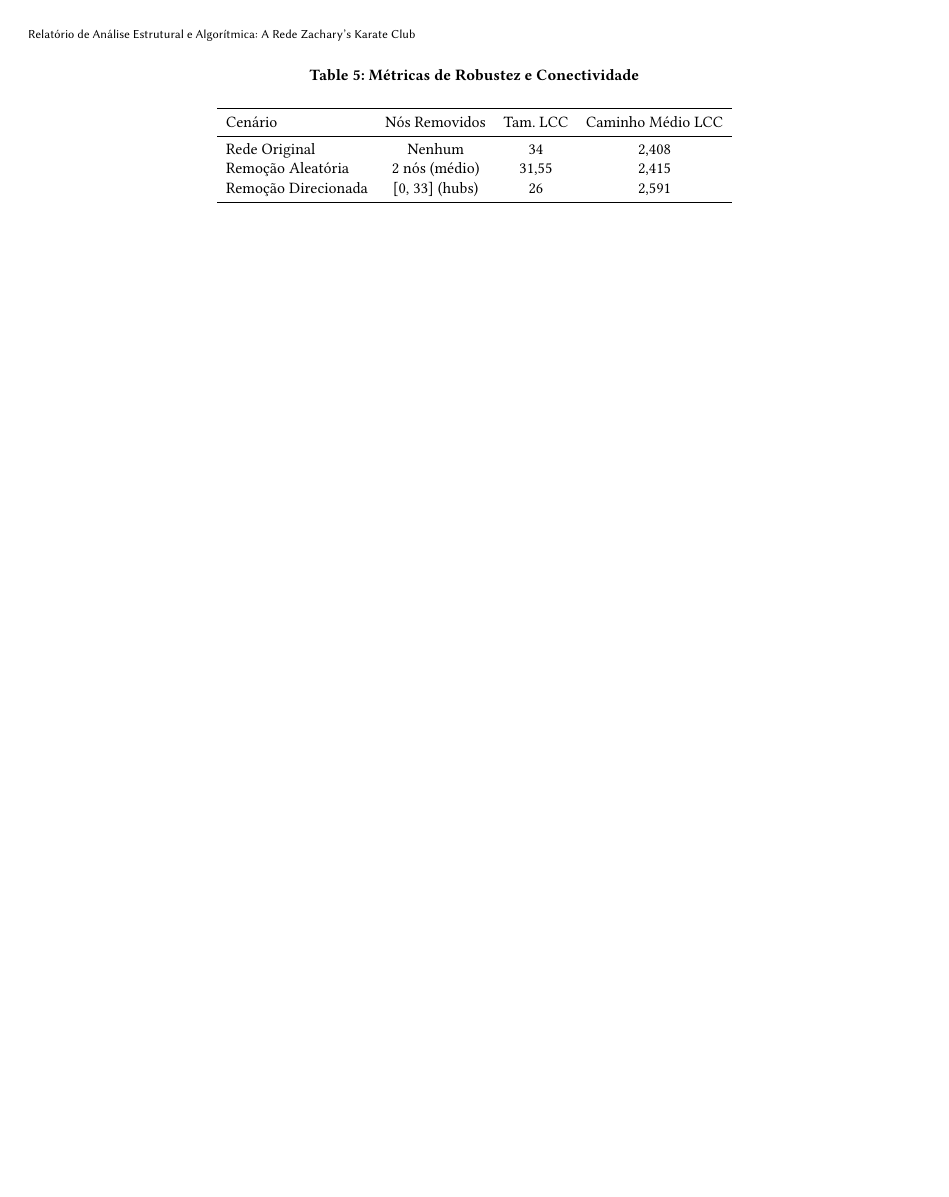
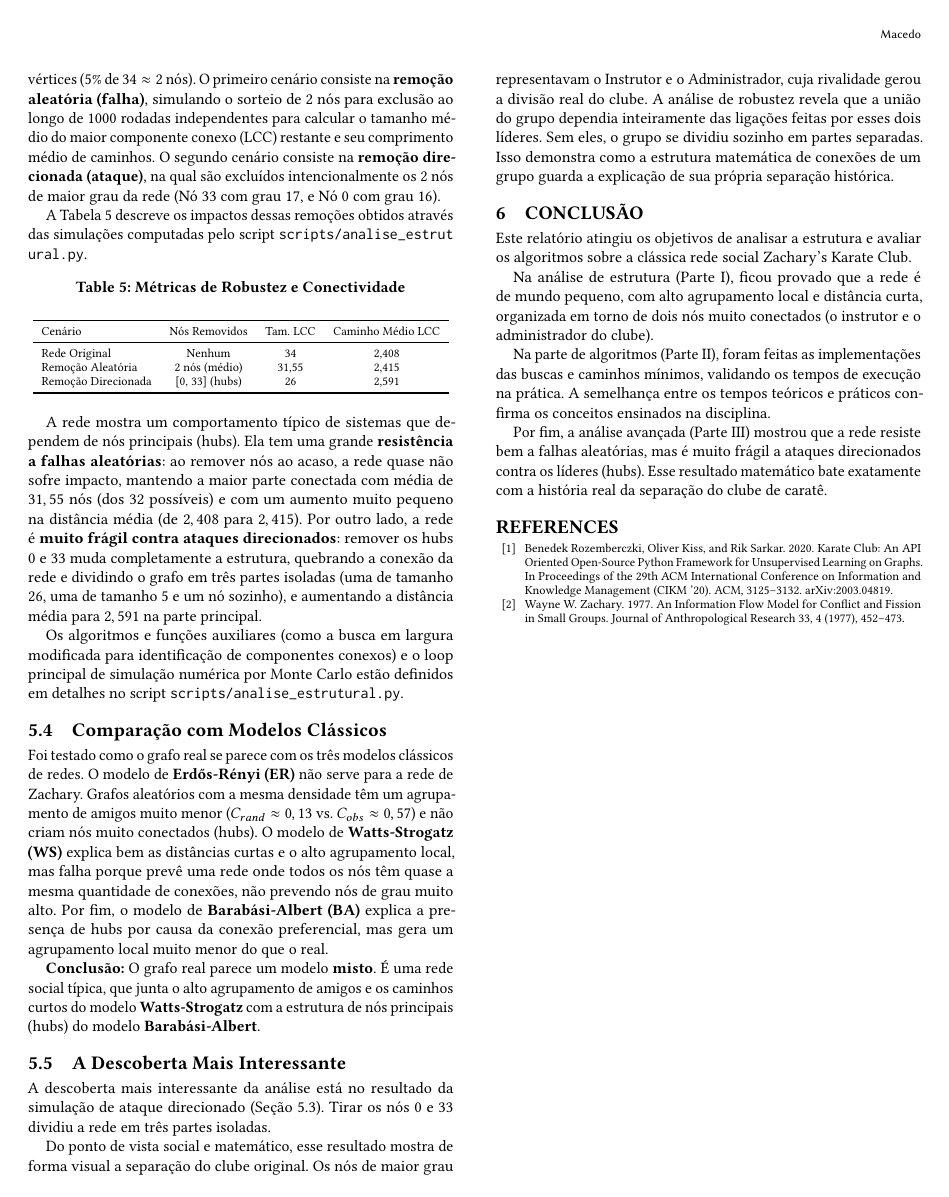
Before and after one commit to maccedoz/Analisando-Grafos-do-SNAP-MATA53, a LaTeX document (relatorio/224116504.tex): page 7 of 7 before the commit and page 6 of 6 after it. Compiled offline with pdfLaTeX.

Commit message:
convert robustness table from table* to table to avoid floating to the end of the document

```diff
--- a/relatorio/224116504.tex
+++ b/relatorio/224116504.tex
@@ -356,9 +356,11 @@ Para avaliar a tolerância a falhas e ataques na rede de Zachary, foram simulado
 
 A Tabela \ref{tab:robustness} descreve os impactos dessas remoções obtidos através das simulações computadas pelo script \path{scripts/analise_estrutural.py}.
 
-\begin{table*}[h]
+\begin{table}[htbp]
   \caption{Métricas de Robustez e Conectividade}
   \label{tab:robustness}
+  \centering
+  \footnotesize
   \begin{tabular}{lccc}
     \toprule
     Cenário & Nós Removidos & Tam. LCC & Caminho Médio LCC \\
```
Also changed, not shown: relatorio/224116504.tex (2 more changed lines).
